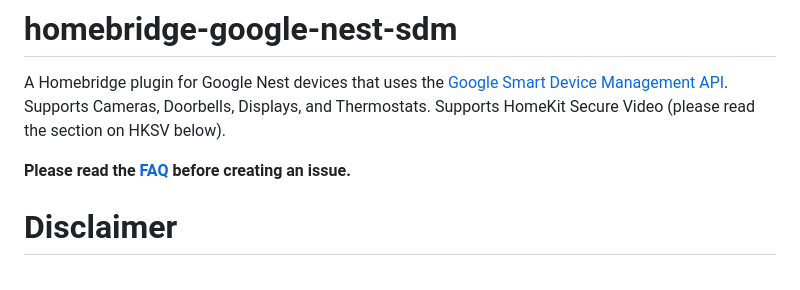
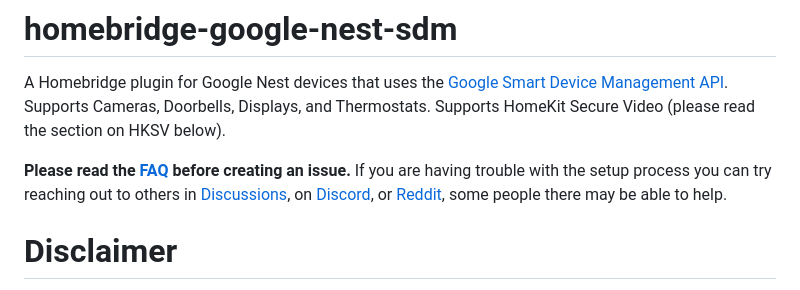
Before and after one commit to potmat/homebridge-google-nest-sdm, a Markdown page: README.md, the part around the change. GitHub-like rendering.

```diff
--- a/README.md
+++ b/README.md
@@ -5,7 +5,9 @@
 
 A Homebridge plugin for Google Nest devices that uses the [Google Smart Device Management API](https://developers.google.com/nest/device-access). Supports Cameras, Doorbells, Displays, and Thermostats.  Supports HomeKit Secure Video (please read the section on HKSV below).
 
-**Please read the [FAQ](https://github.com/potmat/homebridge-google-nest-sdm#faq) before creating an issue.**
+**Please read the [FAQ](https://github.com/potmat/homebridge-google-nest-sdm#faq) before creating an issue.** If you are having trouble with the setup process you can try reaching out to others in [Discussions](https://github.com/potmat/homebridge-google-nest-sdm/discussions), on [Discord](https://discord.gg/kqNCe2D), or [Reddit](https://www.reddit.com/r/homebridge/), some people there may be able to help.
+
+
 
 # Disclaimer
 
```
